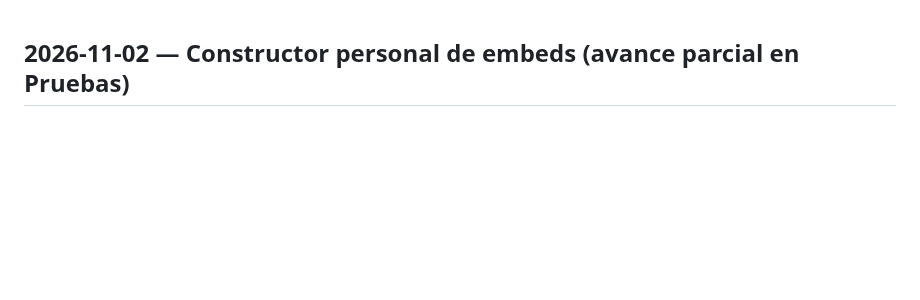
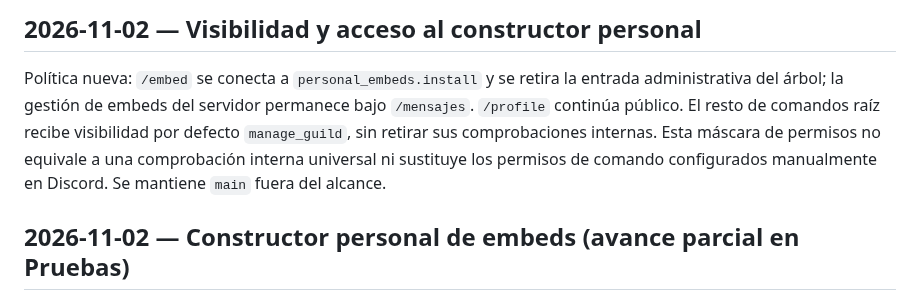
Before and after one commit to ElCreador5/el-heraldo-bot, a Markdown page: DECISIONES.md, the part around the change. Rendered like a GitHub page; blank space fills up the shorter version.

Commit message:
docs(commands): record access policy change and Discord verification pending

```diff
--- a/DECISIONES.md
+++ b/DECISIONES.md
@@ -1,3 +1,7 @@
+## 2026-11-02 — Visibilidad y acceso al constructor personal
+
+Política nueva: `/embed` se conecta a `personal_embeds.install` y se retira la entrada administrativa del árbol; la gestión de embeds del servidor permanece bajo `/mensajes`. `/profile` continúa público. El resto de comandos raíz recibe visibilidad por defecto `manage_guild`, sin retirar sus comprobaciones internas. Esta máscara de permisos no equivale a una comprobación interna universal ni sustituye los permisos de comando configurados manualmente en Discord. Se mantiene `main` fuera del alcance.
+
 ## 2026-11-02 — Constructor personal de embeds (avance parcial en Pruebas)
 
 Se conserva `personal_embeds.py` y el editor `autofeed_embed_builder.py`; el envío personal deja de publicar directamente. Requiere elegir un canal, revisar vista previa y pulsar Confirmar envío. Se validan permisos de usuario y bot tanto al elegir como al confirmar, y se deshabilitan todas las menciones en el envío. Guardar y eliminar siguen siendo operaciones separadas con confirmación; SQLite conserva clave `(user_id, name)` y usa `DB_PATH`. Esta revisión no demuestra que `/embed` sea accesible por usuarios comunes: quedan pendientes inspección del arranque/registro y comprobaciones globales, así como aceptación real en Discord. `main` y Railway fuera del alcance.
```
